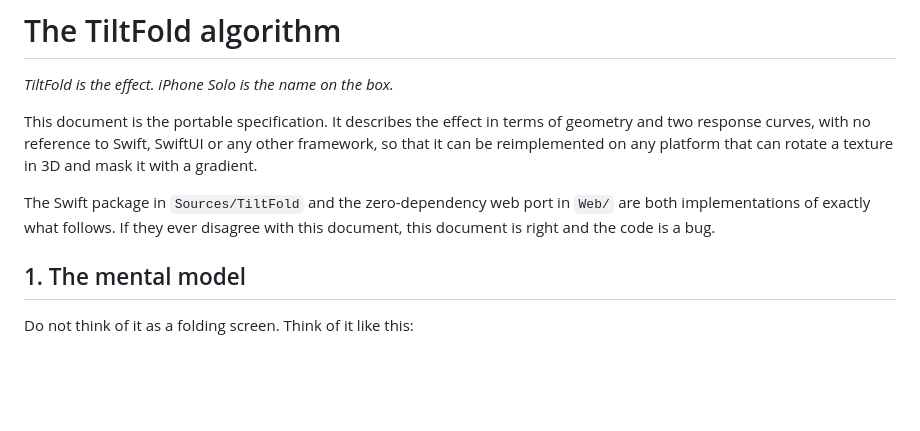
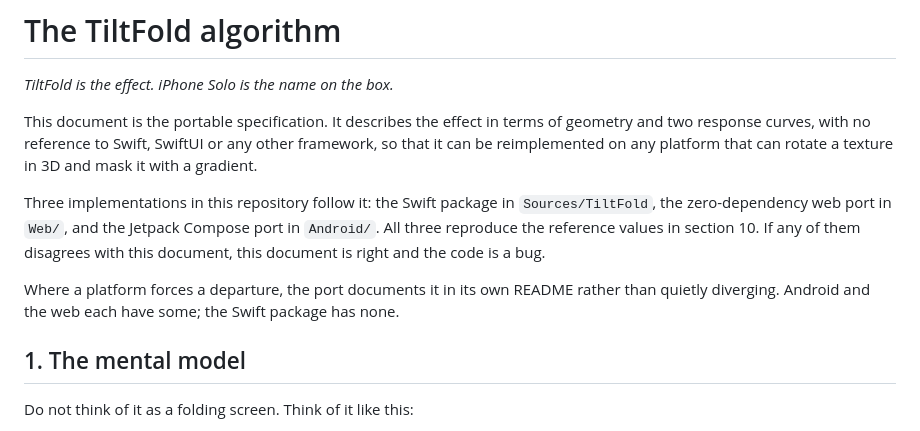
Before and after one commit to peteropensource/iPhone-Solo, a Markdown page: docs/ALGORITHM.md, the part around the change. GitHub-like rendering; blank space fills up the shorter version.

```diff
--- a/docs/ALGORITHM.md
+++ b/docs/ALGORITHM.md
@@ -6,9 +6,13 @@ This document is the portable specification. It describes the effect in terms of
 two response curves, with no reference to Swift, SwiftUI or any other framework, so that it can
 be reimplemented on any platform that can rotate a texture in 3D and mask it with a gradient.
 
-The Swift package in `Sources/TiltFold` and the zero-dependency web port in `Web/` are both
-implementations of exactly what follows. If they ever disagree with this document, this
+Three implementations in this repository follow it: the Swift package in `Sources/TiltFold`, the
+zero-dependency web port in `Web/`, and the Jetpack Compose port in `Android/`. All three
+reproduce the reference values in section 10. If any of them disagrees with this document, this
 document is right and the code is a bug.
+
+Where a platform forces a departure, the port documents it in its own README rather than quietly
+diverging. Android and the web each have some; the Swift package has none.
 
 ## 1. The mental model
 
```
Also changed, not shown: README.md (+32 -9 lines), Web/README.md (+16 -0 lines).
